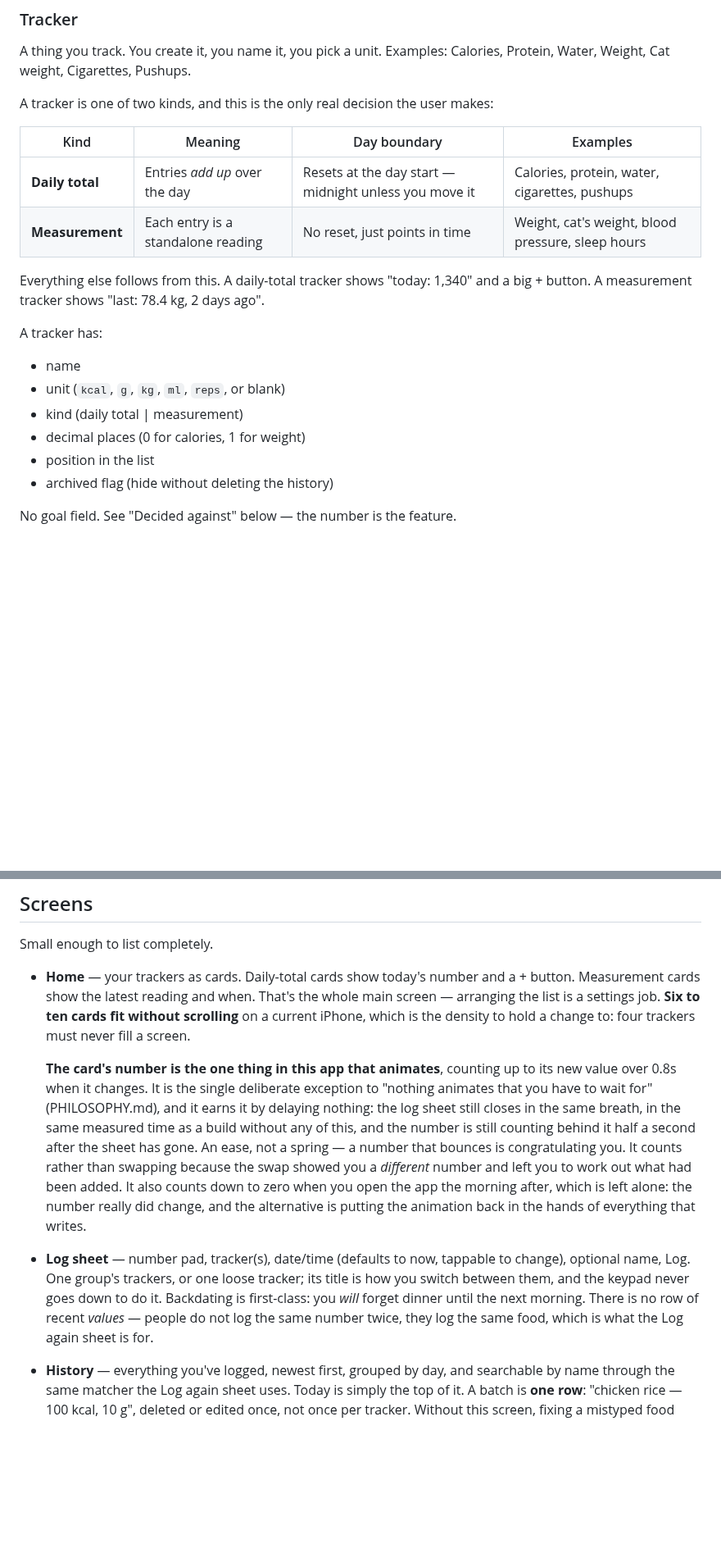
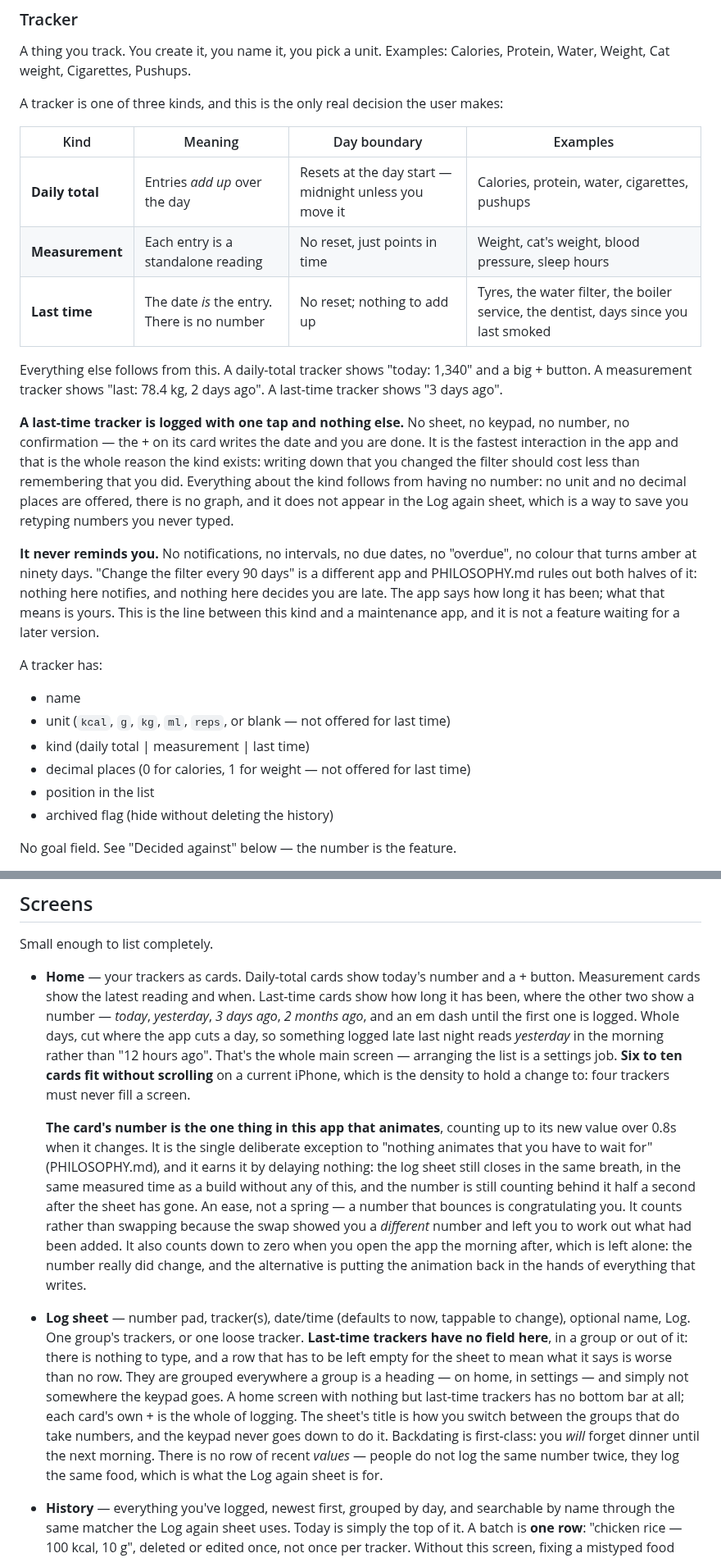
Before and after one commit to novoselov-ab/boring-tracker, a Markdown page: docs/PRODUCT.md, 2 parts joined by grey strips. Shown at 82% size. Drawn GitHub-style; blank space fills up the shorter version.

```diff
--- a/docs/PRODUCT.md
+++ b/docs/PRODUCT.md
@@ -13,23 +13,41 @@ Three nouns, and the third is only a string.
 A thing you track. You create it, you name it, you pick a unit. Examples:
 Calories, Protein, Water, Weight, Cat weight, Cigarettes, Pushups.
 
-A tracker is one of two kinds, and this is the only real decision the user
+A tracker is one of three kinds, and this is the only real decision the user
 makes:
 
 | Kind | Meaning | Day boundary | Examples |
 |---|---|---|---|
 | **Daily total** | Entries *add up* over the day | Resets at the day start — midnight unless you move it | Calories, protein, water, cigarettes, pushups |
 | **Measurement** | Each entry is a standalone reading | No reset, just points in time | Weight, cat's weight, blood pressure, sleep hours |
+| **Last time** | The date *is* the entry. There is no number | No reset; nothing to add up | Tyres, the water filter, the boiler service, the dentist, days since you last smoked |
 
 Everything else follows from this. A daily-total tracker shows "today: 1,340"
-and a big + button. A measurement tracker shows "last: 78.4 kg, 2 days ago".
+and a big + button. A measurement tracker shows "last: 78.4 kg, 2 days ago". A
+last-time tracker shows "3 days ago".
+
+**A last-time tracker is logged with one tap and nothing else.** No sheet, no
+keypad, no number, no confirmation — the + on its card writes the date and you
+are done. It is the fastest interaction in the app and that is the whole reason
+the kind exists: writing down that you changed the filter should cost less than
+remembering that you did. Everything about the kind follows from having no
+number: no unit and no decimal places are offered, there is no graph, and it
+does not appear in the Log again sheet, which is a way to save you retyping
+numbers you never typed.
+
+**It never reminds you.** No notifications, no intervals, no due dates, no
+"overdue", no colour that turns amber at ninety days. "Change the filter every
+90 days" is a different app and PHILOSOPHY.md rules out both halves of it:
+nothing here notifies, and nothing here decides you are late. The app says how
+long it has been; what that means is yours. This is the line between this kind
+and a maintenance app, and it is not a feature waiting for a later version.
 
 A tracker has:
 
 - name
-- unit (`kcal`, `g`, `kg`, `ml`, `reps`, or blank)
-- kind (daily total | measurement)
-- decimal places (0 for calories, 1 for weight)
+- unit (`kcal`, `g`, `kg`, `ml`, `reps`, or blank — not offered for last time)
+- kind (daily total | measurement | last time)
+- decimal places (0 for calories, 1 for weight — not offered for last time)
 - position in the list
 - archived flag (hide without deleting the history)
 
@@ -282,8 +300,12 @@ and a number** to log an arbitrary value from a cold launch.
 Small enough to list completely.
 
 - **Home** — your trackers as cards. Daily-total cards show today's number and
-  a + button. Measurement cards show the latest reading and when. That's the
-  whole main screen — arranging the list is a settings job. **Six to ten cards
+  a + button. Measurement cards show the latest reading and when. Last-time
+  cards show how long it has been, where the other two show a number — *today*,
+  *yesterday*, *3 days ago*, *2 months ago*, and an em dash until the first one
+  is logged. Whole days, cut where the app cuts a day, so something logged late
+  last night reads *yesterday* in the morning rather than "12 hours ago". That's
+  the whole main screen — arranging the list is a settings job. **Six to ten cards
   fit without scrolling** on a current iPhone, which is the density to hold a
   change to: four trackers must never fill a screen.
 
@@ -300,12 +322,18 @@ Small enough to list completely.
   did change, and the alternative is putting the animation back in the hands of
   everything that writes.
 - **Log sheet** — number pad, tracker(s), date/time (defaults to now, tappable
-  to change), optional name, Log. One group's trackers, or one loose tracker;
-  its title is how you switch between them, and the keypad never goes down to
-  do it. Backdating is first-class: you *will* forget dinner until the next
-  morning. There is no row of recent *values* — people do not log the same
-  number twice, they log the same food, which is what the Log again sheet is
-  for.
+  to change), optional name, Log. One group's trackers, or one loose tracker.
+  **Last-time trackers have no field here**, in a group or out of it: there is
+  nothing to type, and a row that has to be left empty for the sheet to mean
+  what it says is worse than no row. They are grouped everywhere a group is a
+  heading — on home, in settings — and simply not somewhere the keypad goes.
+  A home screen with nothing but last-time trackers has no bottom bar at all;
+  each card's own + is the whole of logging. The sheet's title is how you
+  switch between the groups that do take numbers, and the keypad never goes
+  down to do it. Backdating is first-class: you *will* forget dinner until
+  the next morning. There is no row of recent *values* — people do not log
+  the same number twice, they log the same food, which is what the Log again
+  sheet is for.
 - **History** — everything you've logged, newest first, grouped by day, and
   searchable by name through the same matcher the Log again sheet uses. Today
   is simply the top of it. A batch is **one row**: "chicken rice — 100 kcal,
```
Also changed, not shown: other parts of docs/PRODUCT.md (+16 -5 lines), docs/TECH.md (+40 -11 lines), docs/TODO.md (+33 -16 lines).
